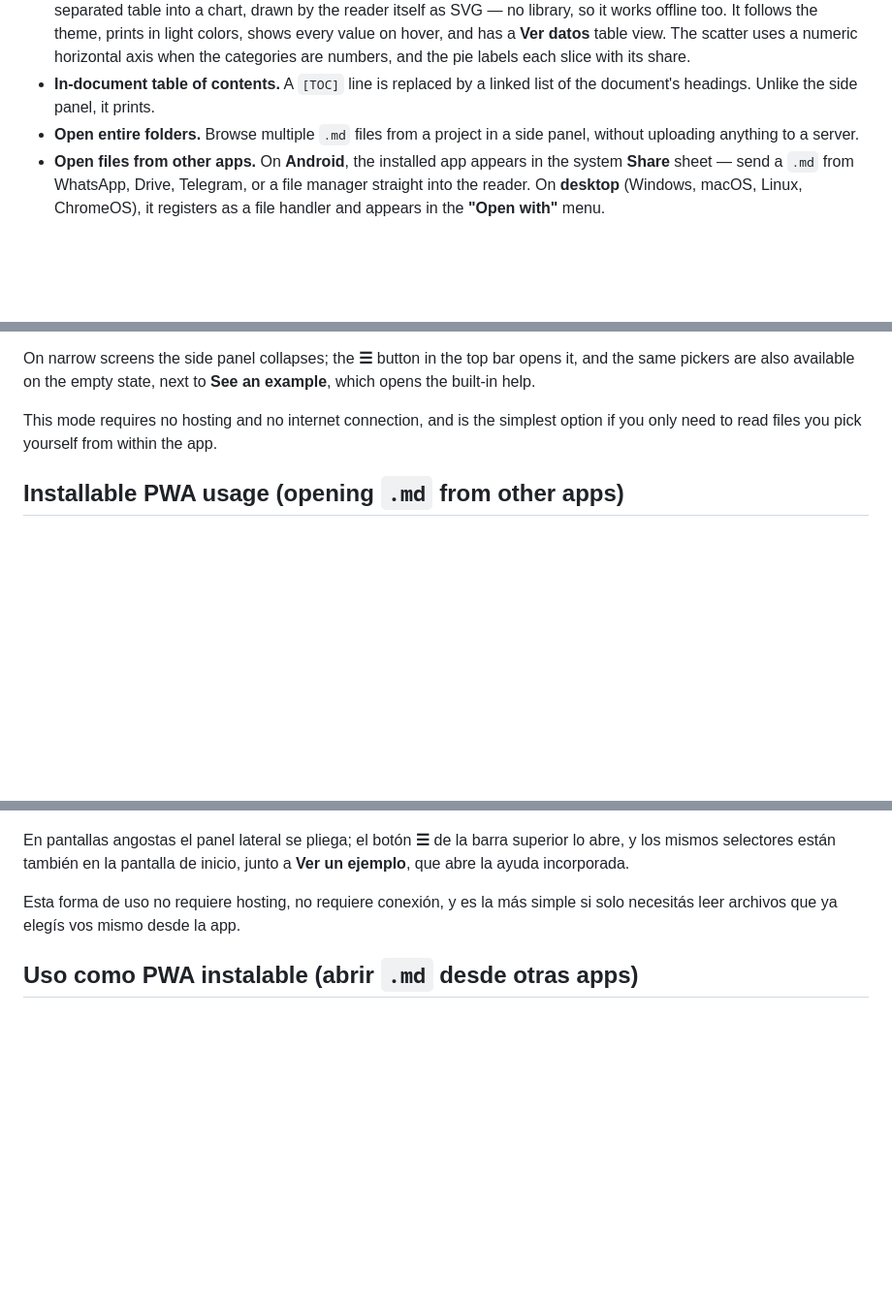
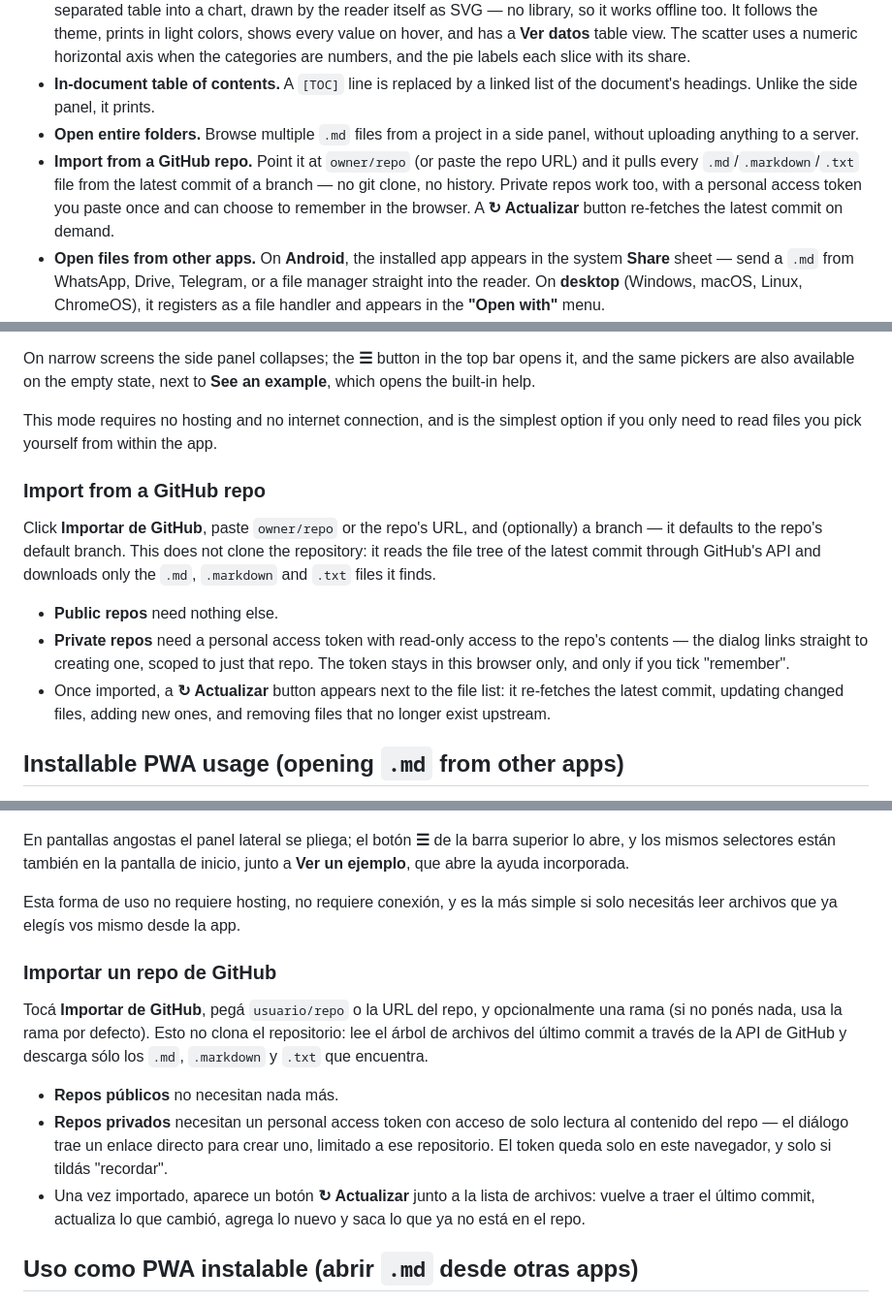
Before and after one commit to JHProyectos/mdreader-pwa, a Markdown page: README.md, 3 parts joined by grey strips. Shown at 97% size. GitHub-like rendering; blank space fills up the shorter version.

Commit message:
Document the GitHub import/refresh feature in the README
Add it to the feature list, a short how-to under "Quick use", and a
technical note on how it fetches the latest commit without cloning,
for both the English and Spanish versions.

Co-Authored-By: Claude Sonnet 5 <noreply@anthropic.com>

````diff
--- a/README.md
+++ b/README.md
@@ -23,6 +23,7 @@ A standalone, offline-first Markdown reader, installable as a PWA. Single HTML f
 - **Bar, line, area, scatter and pie charts.** A ` ```grafico ` (or ` ```chart `) block turns a small comma-, semicolon- or tab-separated table into a chart, drawn by the reader itself as SVG — no library, so it works offline too. It follows the theme, prints in light colors, shows every value on hover, and has a **Ver datos** table view. The scatter uses a numeric horizontal axis when the categories are numbers, and the pie labels each slice with its share.
 - **In-document table of contents.** A `[TOC]` line is replaced by a linked list of the document's headings. Unlike the side panel, it prints.
 - **Open entire folders.** Browse multiple `.md` files from a project in a side panel, without uploading anything to a server.
+- **Import from a GitHub repo.** Point it at `owner/repo` (or paste the repo URL) and it pulls every `.md`/`.markdown`/`.txt` file from the latest commit of a branch — no git clone, no history. Private repos work too, with a personal access token you paste once and can choose to remember in the browser. A **↻ Actualizar** button re-fetches the latest commit on demand.
 - **Open files from other apps.** On **Android**, the installed app appears in the system **Share** sheet — send a `.md` from WhatsApp, Drive, Telegram, or a file manager straight into the reader. On **desktop** (Windows, macOS, Linux, ChromeOS), it registers as a file handler and appears in the **"Open with"** menu.
 - **Keeps your workspace.** Loaded documents, the selected file, and the reading position are stored locally and restored after closing, restarting, or updating the app. A document stays loaded until you remove it explicitly.
 - **Updates itself.** New deploys reach installed copies automatically — no cache clearing, no reinstalling. See [Updates](#updates).
@@ -45,6 +46,14 @@ Try it right now at **[mdreader.jhproyectos.com.ar](https://mdreader.jhproyectos
 On narrow screens the side panel collapses; the **☰** button in the top bar opens it, and the same pickers are also available on the empty state, next to **See an example**, which opens the built-in help.
 
 This mode requires no hosting and no internet connection, and is the simplest option if you only need to read files you pick yourself from within the app.
+
+### Import from a GitHub repo
+
+Click **Importar de GitHub**, paste `owner/repo` or the repo's URL, and (optionally) a branch — it defaults to the repo's default branch. This does not clone the repository: it reads the file tree of the latest commit through GitHub's API and downloads only the `.md`, `.markdown` and `.txt` files it finds.
+
+- **Public repos** need nothing else.
+- **Private repos** need a personal access token with read-only access to the repo's contents — the dialog links straight to creating one, scoped to just that repo. The token stays in this browser only, and only if you tick "remember".
+- Once imported, a **↻ Actualizar** button appears next to the file list: it re-fetches the latest commit, updating changed files, adding new ones, and removing files that no longer exist upstream.
 
 ## Installable PWA usage (opening `.md` from other apps)
 
@@ -188,6 +199,14 @@ Probalo ahora mismo en **[mdreader.jhproyectos.com.ar](https://mdreader.jhproyec
 En pantallas angostas el panel lateral se pliega; el botón **☰** de la barra superior lo abre, y los mismos selectores están también en la pantalla de inicio, junto a **Ver un ejemplo**, que abre la ayuda incorporada.
 
 Esta forma de uso no requiere hosting, no requiere conexión, y es la más simple si solo necesitás leer archivos que ya elegís vos mismo desde la app.
+
+### Importar un repo de GitHub
+
+Tocá **Importar de GitHub**, pegá `usuario/repo` o la URL del repo, y opcionalmente una rama (si no ponés nada, usa la rama por defecto). Esto no clona el repositorio: lee el árbol de archivos del último commit a través de la API de GitHub y descarga sólo los `.md`, `.markdown` y `.txt` que encuentra.
+
+- **Repos públicos** no necesitan nada más.
+- **Repos privados** necesitan un personal access token con acceso de solo lectura al contenido del repo — el diálogo trae un enlace directo para crear uno, limitado a ese repositorio. El token queda solo en este navegador, y solo si tildás "recordar".
+- Una vez importado, aparece un botón **↻ Actualizar** junto a la lista de archivos: vuelve a traer el último commit, actualiza lo que cambió, agrega lo nuevo y saca lo que ya no está en el repo.
 
 ## Uso como PWA instalable (abrir `.md` desde otras apps)
 
````
Also changed, not shown: other parts of README.md (+3 -0 lines).
